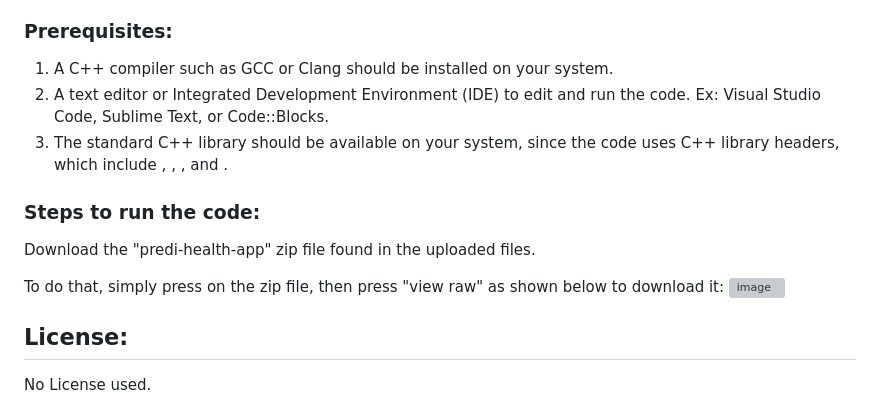
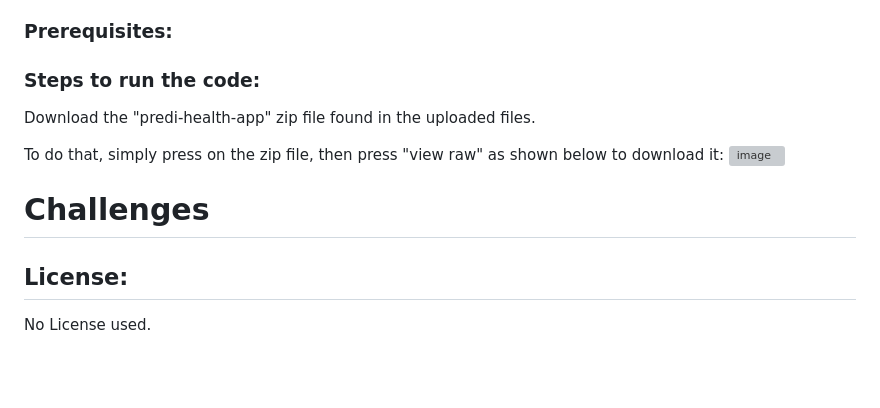
Before and after one commit to SaliElloh/predi-health-app, a Markdown page: README.md, the part around one of its changes. GitHub-like rendering; blank space fills up the shorter version; grey boxes are pictures that could not be loaded.

```diff
--- a/README.md
+++ b/README.md
@@ -63,9 +62,6 @@ To get the project running, there's a few programs and steps needed.
 
 ### Prerequisites:
 
-1. A C++ compiler such as GCC or Clang should be installed on your system.
-2. A text editor or Integrated Development Environment (IDE) to edit and run the code. Ex: Visual Studio Code, Sublime Text, or Code::Blocks.
-3. The standard C++ library should be available on your system, since the code uses C++ library headers,  which include <limits>, <vector>, <iostream>, and <fstream>.
 
 ### Steps to run the code:
 
@@ -74,6 +70,7 @@ To get the project running, there's a few programs and steps needed.
 To do that, simply press on the zip file, then press "view raw" as shown below to download it:
 ![image](https://github.com/SaliElloh/dijkstra-s-algorithm/assets/112829375/01584c60-8d92-489e-b834-d8f05f16fe90)
 
+# Challenges
 
 
 <!-- LICENSE -->
```
Also changed, not shown: other parts of README.md (+0 -1 lines).
